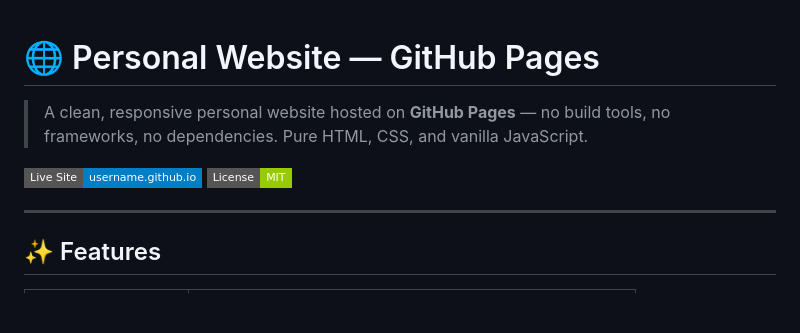
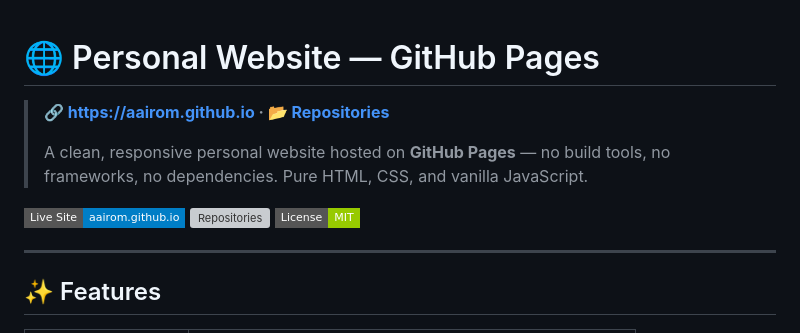
Before and after one commit to aairom/aairom.github.io, a Markdown page: README.md, the part around the change. GitHub-like rendering; badges without logos; blank space fills up the shorter version; grey boxes are pictures that could not be loaded.

Commit message:
Add live site and repositories links to README

```diff
--- a/README.md
+++ b/README.md
@@ -1,8 +1,11 @@
 # 🌐 Personal Website — GitHub Pages
 
+> **🔗 [https://aairom.github.io](https://aairom.github.io) · [📂 Repositories](https://aairom.github.io/#repositories)**
+>
 > A clean, responsive personal website hosted on **GitHub Pages** — no build tools, no frameworks, no dependencies. Pure HTML, CSS, and vanilla JavaScript.
 
-[![Live Site](https://img.shields.io/badge/Live%20Site-username.github.io-blue?style=flat-square)](https://username.github.io)
+[![Live Site](https://img.shields.io/badge/Live%20Site-aairom.github.io-blue?style=flat-square)](https://aairom.github.io)
+[![Repositories](https://img.shields.io/badge/Repositories-aairom.github.io%2F%23repositories-58a6ff?style=flat-square)](https://aairom.github.io/#repositories)
 [![License: MIT](https://img.shields.io/badge/License-MIT-green?style=flat-square)](LICENSE)
 
 ---
```
